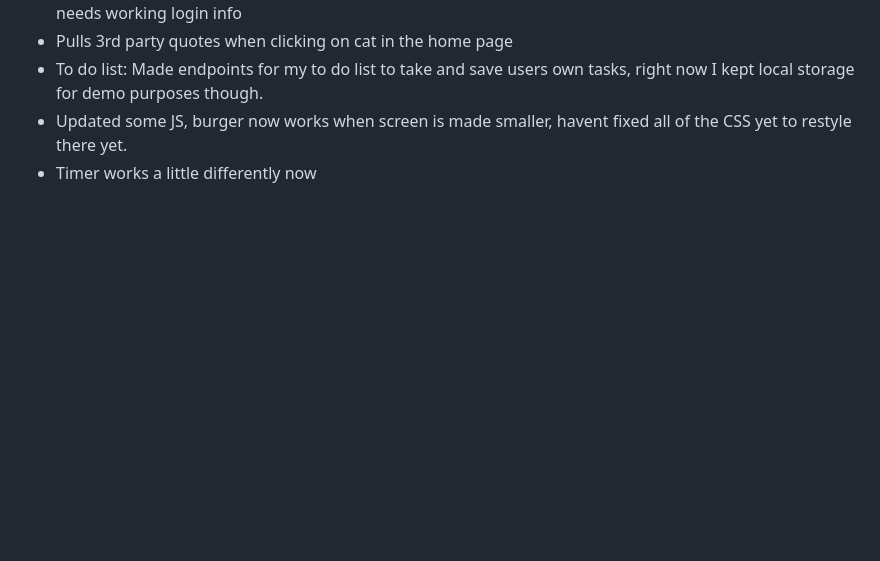
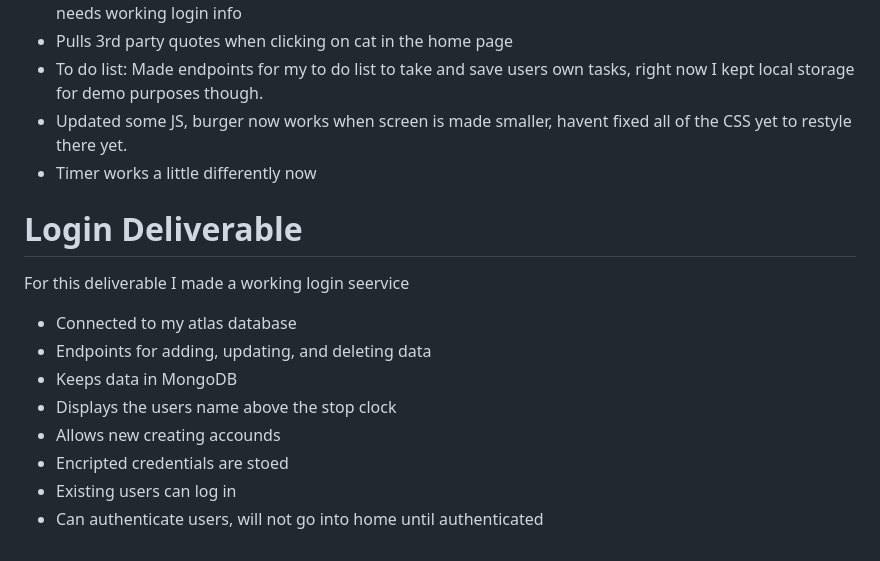
Before and after one commit to ryannpx/startup, a Markdown page: README.md, the part around the change. GitHub-like rendering; blank space fills up the shorter version.

```diff
--- a/README.md
+++ b/README.md
@@ -76,3 +76,13 @@ For this deliverable I created an HTTP Service using node and express
 - To do list: Made endpoints for my to do list to take and save users own tasks, right now I kept local storage for demo purposes though.
 - Updated some JS, burger now works when screen is made smaller, havent fixed all of the CSS yet to restyle there yet.
 - Timer works a little differently now
+# Login Deliverable
+For this deliverable I made a working login seervice
+- Connected to my atlas database
+- Endpoints for adding, updating, and deleting data
+- Keeps data in MongoDB
+- Displays the users name above the stop clock
+- Allows new creating accounds
+- Encripted credentials are stoed
+- Existing users can log in
+- Can authenticate users, will not go into home until authenticated
```
